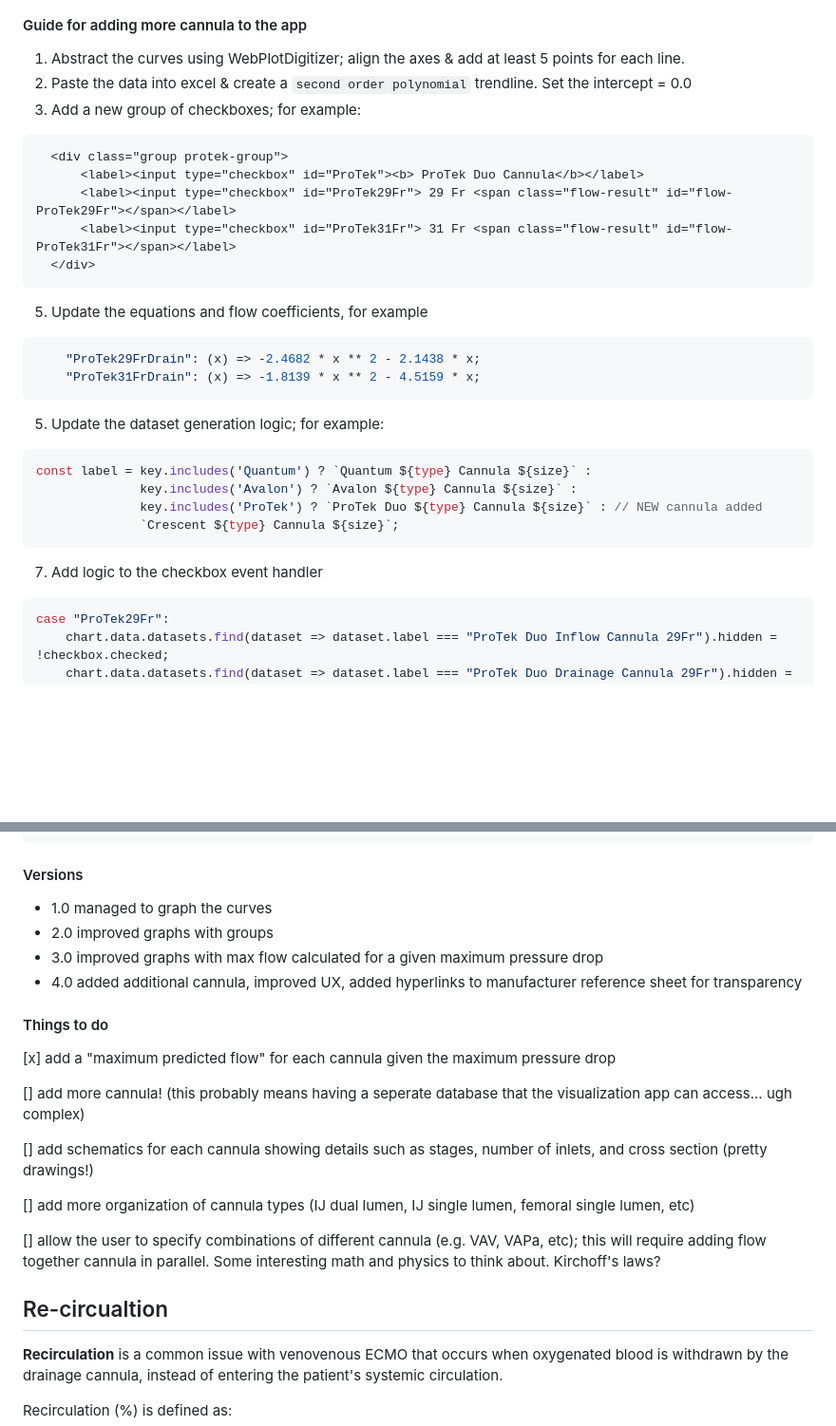
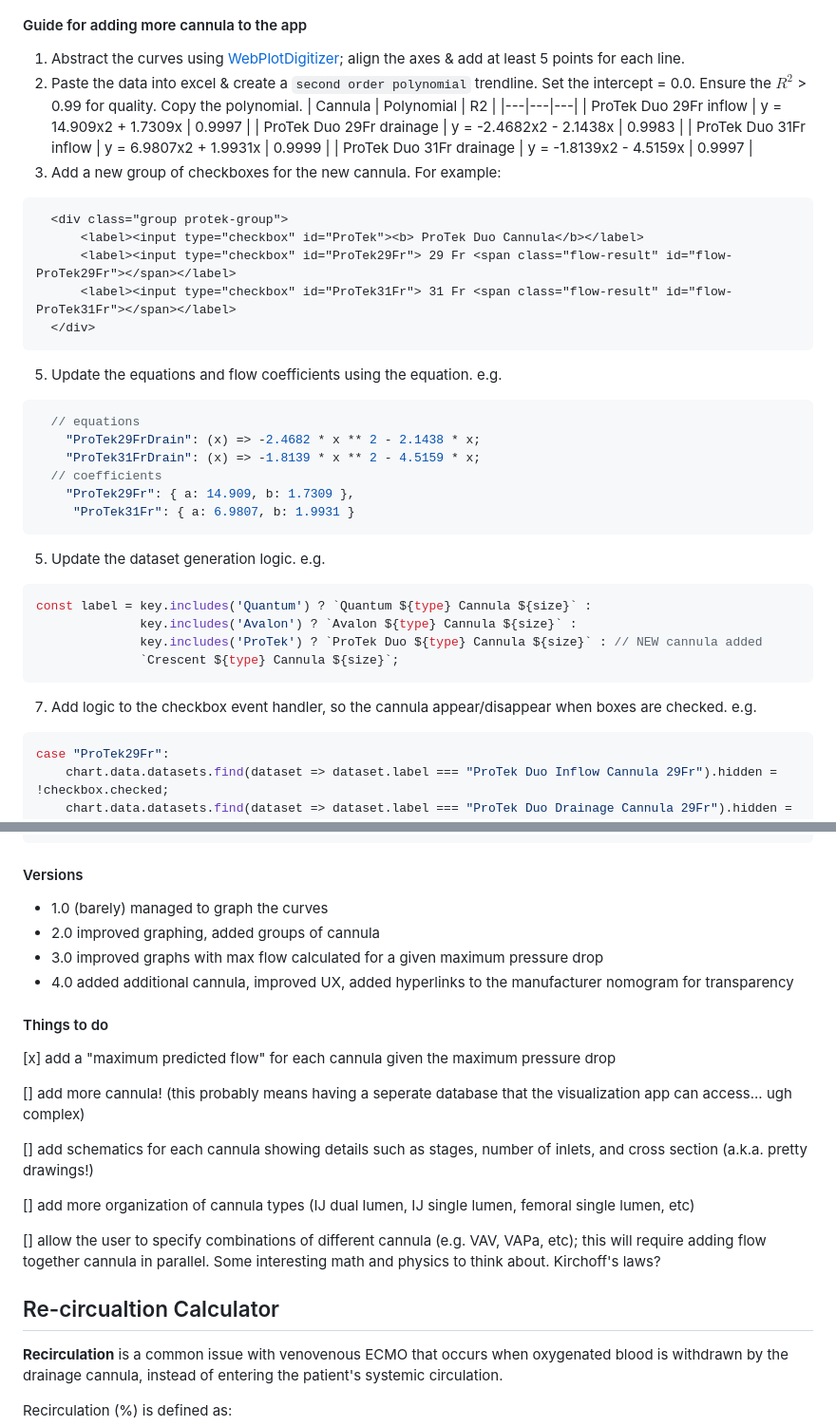
Before and after one commit to nickmmark/ecmo-calculations, a Markdown page: README.md, 2 parts joined by grey strips. Shown: that part at 95% size. Rendered like a GitHub page; blank space fills up the shorter version.

````diff
--- a/README.md
+++ b/README.md
@@ -30,9 +30,15 @@ I used the published flow/pressure curves for each cannula, abstracting the data
 ![Data abstraction process](https://github.com/nickmmark/ecmo-calculations/blob/main/ECMO_cannula_flow.png)
 
 #### Guide for adding more cannula to the app
-1. Abstract the curves using WebPlotDigitizer; align the axes & add at least 5 points for each line.
-2. Paste the data into excel & create a `second order polynomial` trendline. Set the intercept = 0.0
-3. Add a new group of checkboxes; for example:
+1. Abstract the curves using [WebPlotDigitizer](https://apps.automeris.io/wpd4/); align the axes & add at least 5 points for each line.
+2. Paste the data into excel & create a `second order polynomial` trendline. Set the intercept = 0.0. Ensure the $R^{2}$ > 0.99 for quality. Copy the polynomial.
+| Cannula | Polynomial | R2 |
+|---|---|---|
+| ProTek Duo 29Fr inflow | y = 14.909x2 + 1.7309x | 0.9997 |
+| ProTek Duo 29Fr drainage | y = -2.4682x2 - 2.1438x | 0.9983 |
+| ProTek Duo 31Fr inflow | y = 6.9807x2 + 1.9931x | 0.9999 |
+| ProTek Duo 31Fr drainage | y = -1.8139x2 - 4.5159x | 0.9997 |
+4. Add a new group of checkboxes for the new cannula. For example:
 ```html
   <div class="group protek-group">
       <label><input type="checkbox" id="ProTek"><b> ProTek Duo Cannula</b></label>
@@ -40,19 +46,23 @@ I used the published flow/pressure curves for each cannula, abstracting the data
       <label><input type="checkbox" id="ProTek31Fr"> 31 Fr <span class="flow-result" id="flow-ProTek31Fr"></span></label>
   </div>
 ```
-5. Update the equations and flow coefficients, for example
+5. Update the equations and flow coefficients using the equation. e.g.
 ```javascript
+  // equations
     "ProTek29FrDrain": (x) => -2.4682 * x ** 2 - 2.1438 * x;
     "ProTek31FrDrain": (x) => -1.8139 * x ** 2 - 4.5159 * x;
+  // coefficients
+    "ProTek29Fr": { a: 14.909, b: 1.7309 },
+     "ProTek31Fr": { a: 6.9807, b: 1.9931 }
 ```
-5. Update the dataset generation logic; for example:
+5. Update the dataset generation logic. e.g.
 ```javascript
 const label = key.includes('Quantum') ? `Quantum ${type} Cannula ${size}` :
               key.includes('Avalon') ? `Avalon ${type} Cannula ${size}` :
               key.includes('ProTek') ? `ProTek Duo ${type} Cannula ${size}` : // NEW cannula added
               `Crescent ${type} Cannula ${size}`;
 ```
-7. Add logic to the checkbox event handler
+7. Add logic to the checkbox event handler, so the cannula appear/disappear when boxes are checked. e.g.
 ``` javascript
 case "ProTek29Fr":
     chart.data.datasets.find(dataset => dataset.label === "ProTek Duo Inflow Cannula 29Fr").hidden = !checkbox.checked;
@@ -65,10 +75,10 @@ case "ProTek31Fr":
 ```
 
 #### Versions
-* 1.0 managed to graph the curves
-* 2.0 improved graphs with groups
+* 1.0 (barely) managed to graph the curves
+* 2.0 improved graphing, added groups of cannula
 * 3.0 improved graphs with max flow calculated for a given maximum pressure drop
-* 4.0 added additional cannula, improved UX, added hyperlinks to manufacturer reference sheet for transparency
+* 4.0 added additional cannula, improved UX, added hyperlinks to the manufacturer nomogram for transparency
 
 
 #### Things to do
@@ -76,14 +86,15 @@ case "ProTek31Fr":
 
 [] add more cannula! (this probably means having a seperate database that the visualization app can access... ugh complex)
 
-[] add schematics for each cannula showing details such as stages, number of inlets, and cross section (pretty drawings!)
+[] add schematics for each cannula showing details such as stages, number of inlets, and cross section (a.k.a. pretty drawings!)
 
 [] add more organization of cannula types (IJ dual lumen, IJ single lumen, femoral single lumen, etc)
 
 [] allow the user to specify combinations of different cannula (e.g. VAV, VAPa, etc); this will require adding flow together cannula in parallel. Some interesting math and physics to think about. Kirchoff's laws?
 
 
-## Re-circualtion
+
+## Re-circualtion Calculator
 **Recirculation** is a common issue with venovenous ECMO that occurs when oxygenated blood is withdrawn by the drainage cannula, instead of entering the patient's systemic circulation.
 
 Recirculation (%) is defined as:
````
